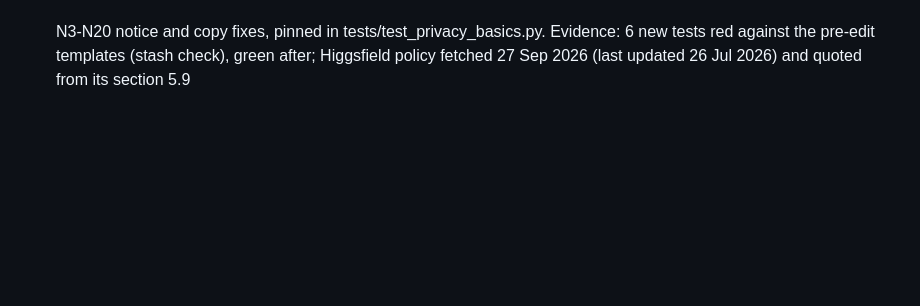
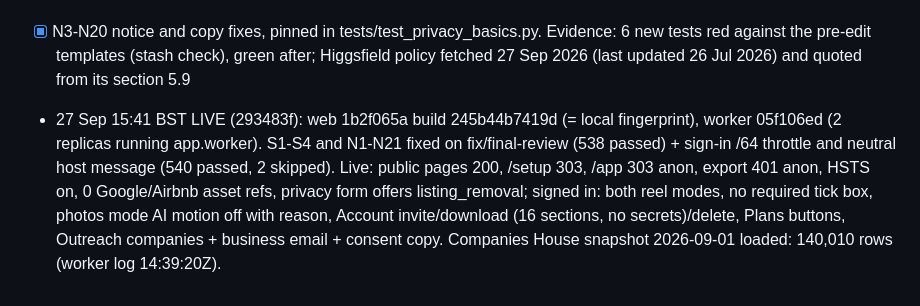
Before and after one commit to moose9200/ReelSieve, a Markdown page: PLAN.md, the part around the change. Drawn GitHub-style; blank space fills up the shorter version.

Commit message:
PLAN.md: growth, safeguards and final review release verified live
Co-Authored-By: Claude Opus 5.5 (1M context) <noreply@anthropic.com>

```diff
--- a/PLAN.md
+++ b/PLAN.md
@@ -111,3 +111,4 @@ Target: every finding below has a failing-first test (or a pinned notice fact) a
 - Evidence 27 Sep: pytest `tests` -> 538 passed, 2 skipped (29 new: 23 in test_final_review.py, 6 in test_privacy_basics.py); compileall exit 0; node --check app.js exit 0. Local run port 8820, schema final_fix (synthetic, dropped): 8 pages x 1440/390 all 200, 0 px horizontal overflow; screenshots /Users/hemant/Higgsfield-Airbnb/.playwright-mcp/2026-09-27_final-review-{privacy,terms,account,photos-mode,job-link,job-photos,settings,request}-{1440,390}.png.
 - Open (owner): transfer safeguard for Higgsfield and for payment-link providers is Unknown, so the notice names them without claiming one. Login throttling still keys on the exact IP (auth.too_many(ip)): the same IPv6 /64 gap S1 closed for the privacy form; not changed here (it would lock out a shared office network).
 - [x] N3-N20 notice and copy fixes, pinned in tests/test_privacy_basics.py. Evidence: 6 new tests red against the pre-edit templates (stash check), green after; Higgsfield policy fetched 27 Sep 2026 (last updated 26 Jul 2026) and quoted from its section 5.9
+- 27 Sep 15:41 BST LIVE (293483f): web 1b2f065a build 245b44b7419d (= local fingerprint), worker 05f106ed (2 replicas running app.worker). S1-S4 and N1-N21 fixed on fix/final-review (538 passed) + sign-in /64 throttle and neutral host message (540 passed, 2 skipped). Live: public pages 200, /setup 303, /app 303 anon, export 401 anon, HSTS on, 0 Google/Airbnb asset refs, privacy form offers listing_removal; signed in: both reel modes, no required tick box, photos mode AI motion off with reason, Account invite/download (16 sections, no secrets)/delete, Plans buttons, Outreach companies + business email + consent copy. Companies House snapshot 2026-09-01 loaded: 140,010 rows (worker log 14:39:20Z).
```
